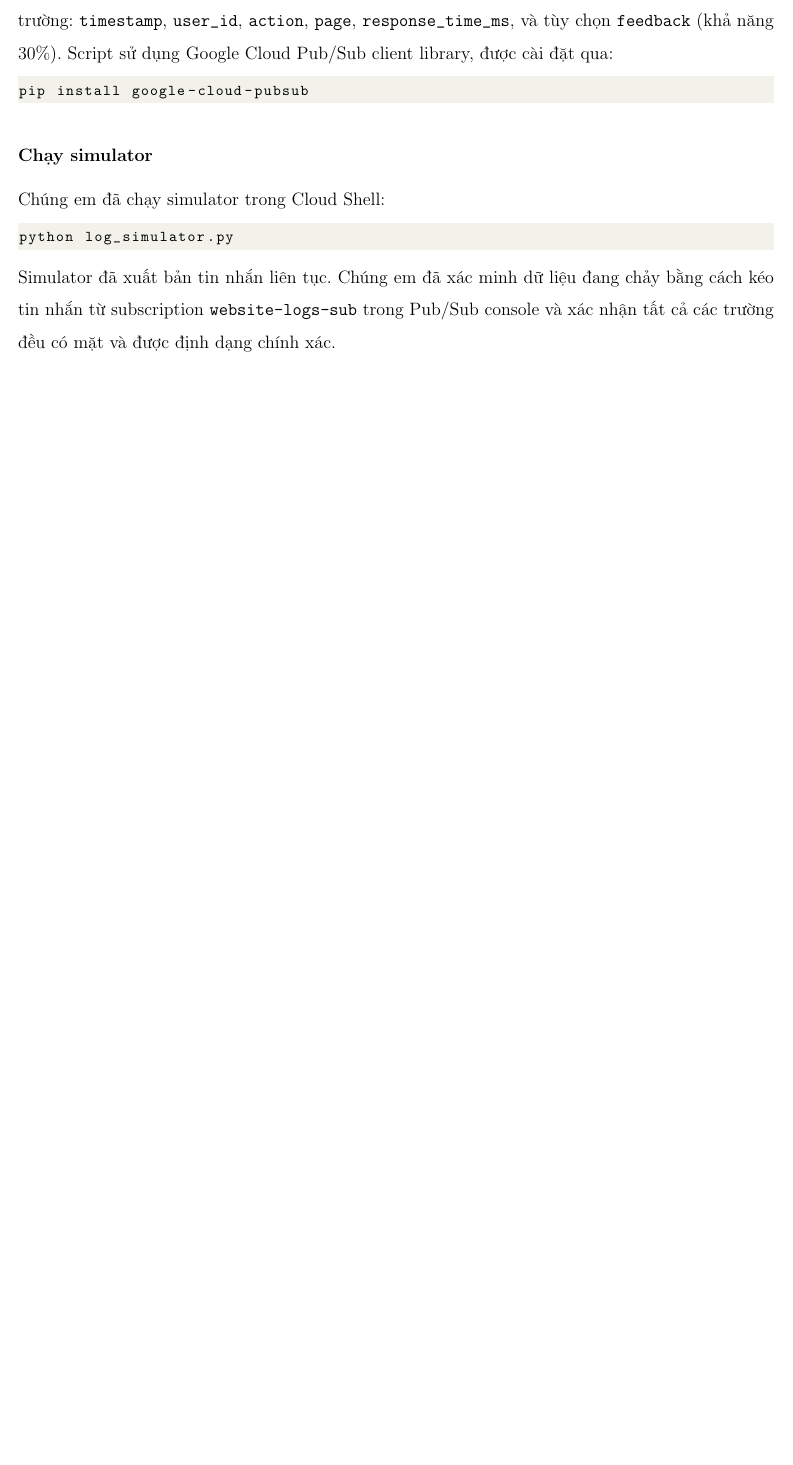
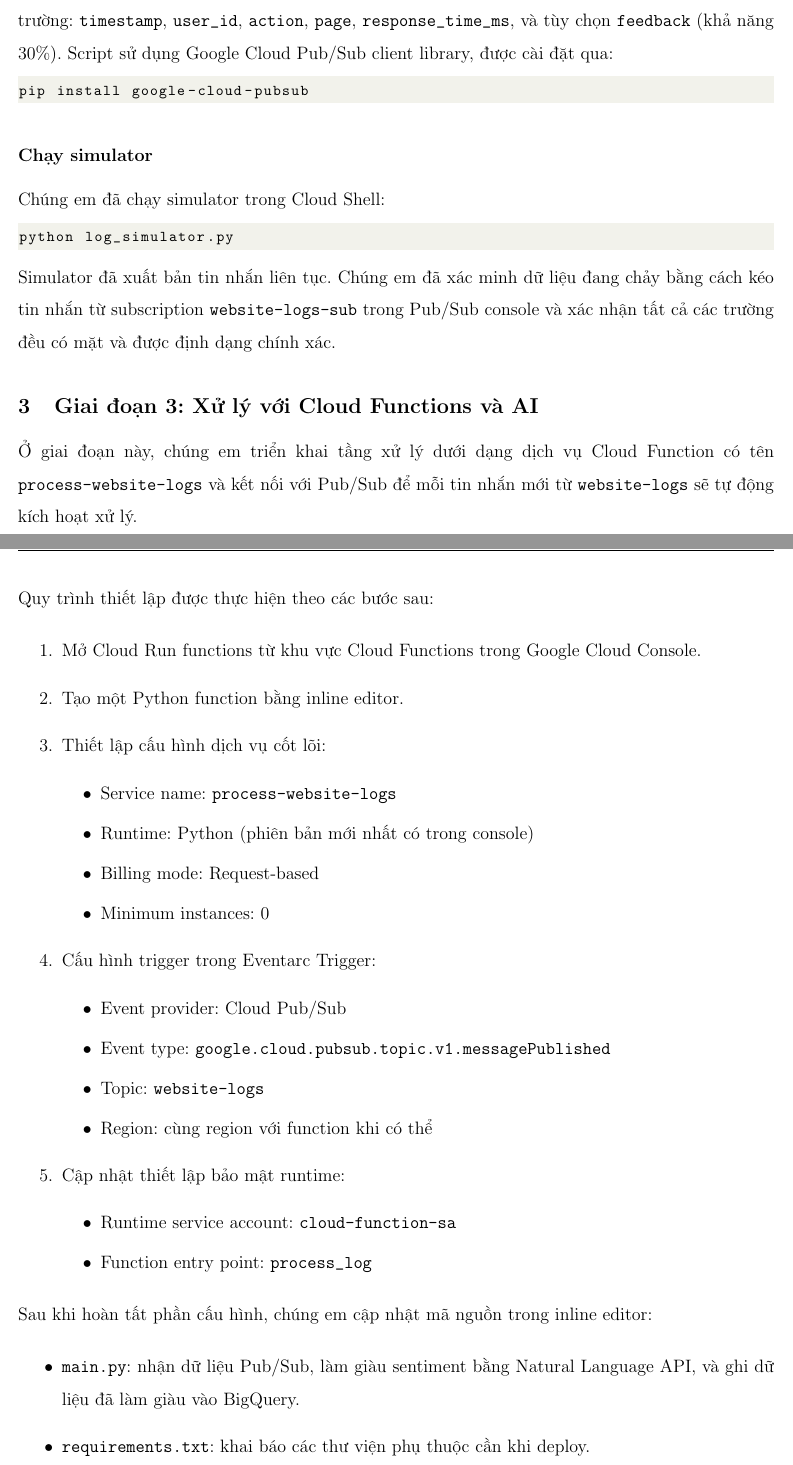
Before and after one commit to jake-learning-lab/intelligent-cloud-based-log-analytics-and-BI-system, a LaTeX document (main.tex, which reads content/implementation-detail.tex): part of page 8 of 10 before the commit and two parts of pages 8 and 9 of 12 after it, the two joined at a grey line, cut so that both start at the same text, the shorter picture padded with empty space. The pictures show the PDF file main.pdf that the author committed with the source.

Commit message:
Update documentation and implementation details; add new images and revise main PDF

```diff
--- a/content/implementation-detail.tex
+++ b/content/implementation-detail.tex
@@ -1,0 +9,10 @@
+\begin{itemize}
+    \item Cloud Pub/Sub API
+    \item Cloud Functions API
+    \item BigQuery API
+    \item Cloud Natural Language API
+\end{itemize}
+
+Các vai trò chính được gán cho tài khoản dịch vụ \texttt{cloud-function-sa} là:
+
+\begin{itemize}
@@ -1,0 +23,7 @@
+\end{itemize}
+
+\begin{figure}[H]
+    \centering
+    \includegraphics[width=0.8\textwidth]{img/phase-1-service-account.jpeg}
+    \caption{Tài khoản dịch vụ \texttt{cloud-function-sa}}
+\end{figure}
@@ -1,0 +37 @@
+\begin{figure}[H]
@@ -1,0 +47 @@
+\end{figure}
@@ -1,0 +55 @@
+\end{lstlisting}
@@ -1,0 +63,54 @@
+\end{lstlisting}
+
+Simulator đã xuất bản tin nhắn liên tục. Chúng em đã xác minh dữ liệu đang chảy bằng cách kéo tin nhắn từ subscription \texttt{website-logs-sub} trong Pub/Sub console và xác nhận tất cả các trường đều có mặt và được định dạng chính xác.
+
+\subsection{Giai đoạn 3: Xử lý với Cloud Functions và AI}
+
+Ở giai đoạn này, chúng em triển khai tầng xử lý dưới dạng dịch vụ Cloud Function có tên \texttt{process-website-logs} và kết nối với Pub/Sub để mỗi tin nhắn mới từ \texttt{website-logs} sẽ tự động kích hoạt xử lý.
+
+Quy trình thiết lập được thực hiện theo các bước sau:
+
+\begin{enumerate}
+    \item Mở Cloud Run functions từ khu vực Cloud Functions trong Google Cloud Console.
+    \item Tạo một Python function bằng inline editor.
+    \item Thiết lập cấu hình dịch vụ cốt lõi:
+    \begin{itemize}
+        \item Service name: \texttt{process-website-logs}
+        \item Runtime: Python (phiên bản mới nhất có trong console)
+        \item Billing mode: Request-based
+        \item Minimum instances: 0
+    \end{itemize}
+    \item Cấu hình trigger trong Eventarc Trigger:
+    \begin{itemize}
+        \item Event provider: Cloud Pub/Sub
+        \item Event type: \texttt{google.cloud.pubsub.topic.v1.messagePublished}
+        \item Topic: \texttt{website-logs}
+        \item Region: cùng region với function khi có thể
+    \end{itemize}
+    \item Cập nhật thiết lập bảo mật runtime:
+    \begin{itemize}
+        \item Runtime service account: \texttt{cloud-function-sa}
+        \item Function entry point: \texttt{process\_log}
+    \end{itemize}
+\end{enumerate}
+
+Sau khi hoàn tất phần cấu hình, chúng em cập nhật mã nguồn trong inline editor:
+
+\begin{itemize}
+    \item \texttt{main.py}: nhận dữ liệu Pub/Sub, làm giàu sentiment bằng Natural Language API, và ghi dữ liệu đã làm giàu vào BigQuery.
+    \item \texttt{requirements.txt}: khai báo các thư viện phụ thuộc cần khi deploy.
+\end{itemize}
+
+\begin{lstlisting}[frame=none]
+functions-framework==3.*
+google-cloud-bigquery==3.21.0
+google-cloud-language==2.13.0
+\end{lstlisting}
+
+Tiếp theo, chúng em deploy function và kiểm tra deployment trong logs. Một lần chạy thành công cho thấy các bản ghi được xử lý và chèn vào \texttt{analytics\_ds.website\_logs}, xác nhận Giai đoạn 3 đã hoàn tất và sẵn sàng cho các bước phân tích downstream.
+
+\begin{figure}[H]
+    \centering
+    \includegraphics[width=0.85\textwidth]{img/phase-3-cloud-function.jpeg}
+    \caption{Quá trình bản ghi được xử lý bởi Cloud Function \texttt{process-website-logs}}
+\end{figure}
```
Also changed, not shown: content/system-architecture.tex (+1 -1 lines), main.tex (+4 -0 lines), content/introduction.tex (line endings or trailing spaces), img/image1.png (deleted), img/image2.png (deleted), img/image3.png (deleted), img/image4.png (deleted), img/image5.png (deleted), img/phase-1-service-account.jpeg (added), img/phase-2-pubsub-subcription.jpeg (added), img/phase-2-pubsub-topic.jpeg (added), img/phase-3-cloud-function.jpeg (added), main.pdf, content/implementation-detail.tex (41 more changed lines).
